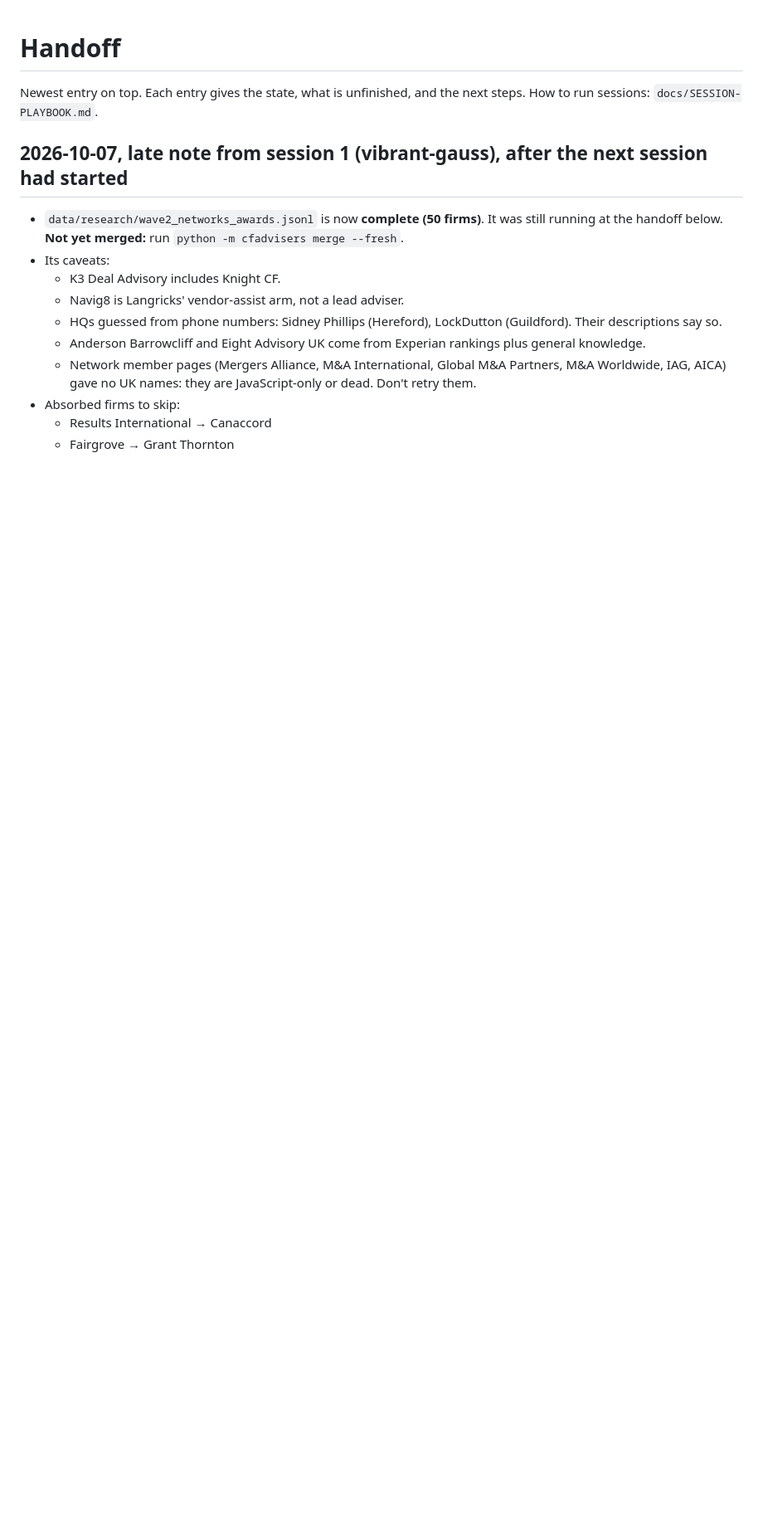
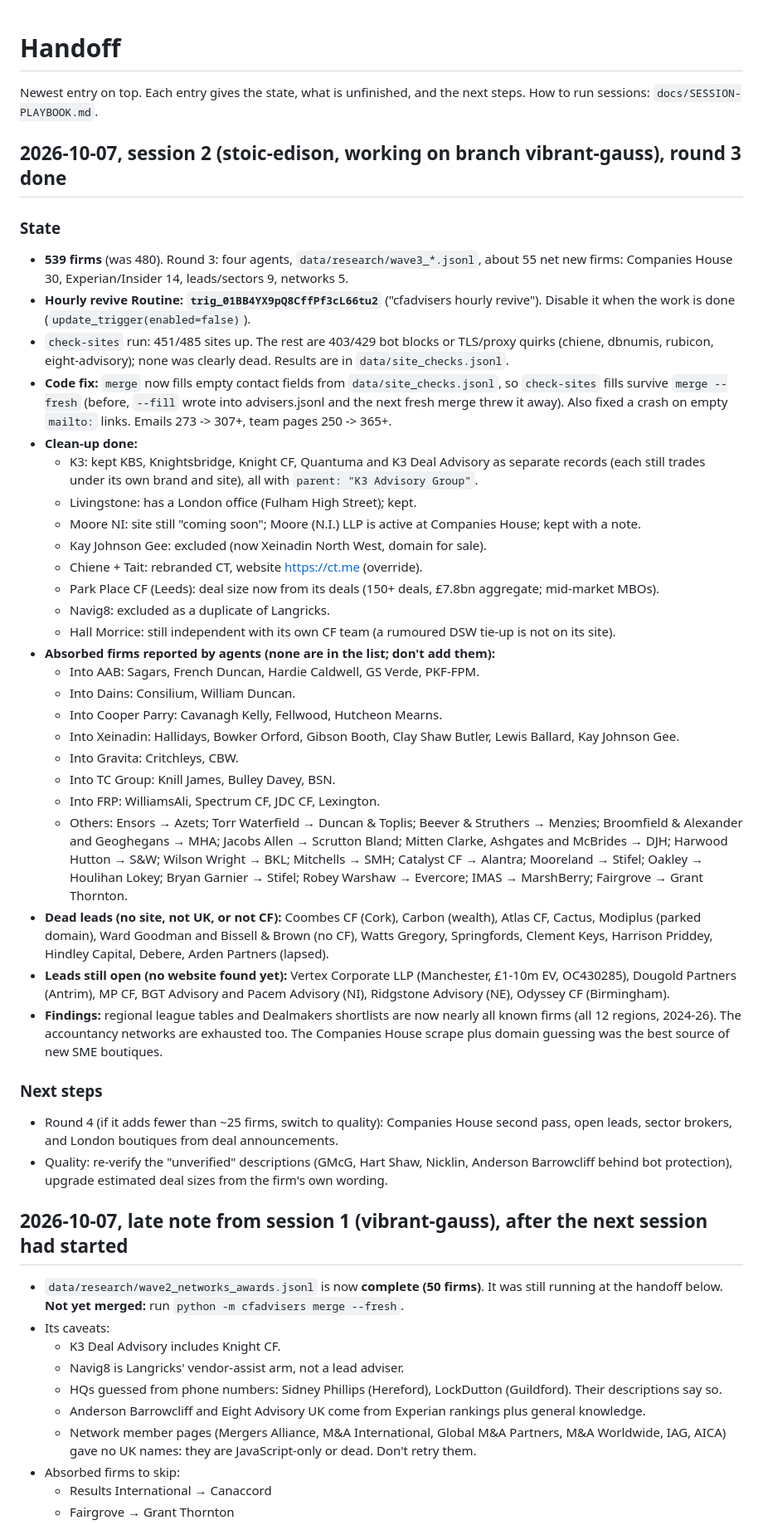
Before and after one commit to sparkember2026/cfadvisers, a Markdown page: docs/HANDOFF.md, the part around the change. Shown at 83% size. Drawn GitHub-style; blank space fills up the shorter version.

Commit message:
HANDOFF: round 3 results; playbook observations

```diff
--- a/docs/HANDOFF.md
+++ b/docs/HANDOFF.md
@@ -2,6 +2,57 @@
 
 Newest entry on top. Each entry gives the state, what is unfinished, and the next steps. How to run sessions:
 `docs/SESSION-PLAYBOOK.md`.
+
+## 2026-10-07, session 2 (stoic-edison, working on branch vibrant-gauss), round 3 done
+
+### State
+- **539 firms** (was 480). Round 3: four agents, `data/research/wave3_*.jsonl`, about 55 net new firms:
+  Companies House 30, Experian/Insider 14, leads/sectors 9, networks 5.
+- **Hourly revive Routine: `trig_01BB4YX9pQ8CffPf3cL66tu2`** ("cfadvisers hourly revive"). Disable it when
+  the work is done (`update_trigger(enabled=false)`).
+- `check-sites` run: 451/485 sites up. The rest are 403/429 bot blocks or TLS/proxy quirks (chiene, dbnumis,
+  rubicon, eight-advisory); none was clearly dead. Results are in `data/site_checks.jsonl`.
+- **Code fix:** `merge` now fills empty contact fields from `data/site_checks.jsonl`, so `check-sites`
+  fills survive `merge --fresh` (before, `--fill` wrote into advisers.jsonl and the next fresh merge threw it
+  away). Also fixed a crash on empty `mailto:` links. Emails 273 -> 307+, team pages 250 -> 365+.
+- **Clean-up done:**
+  - K3: kept KBS, Knightsbridge, Knight CF, Quantuma and K3 Deal Advisory as separate records (each still
+    trades under its own brand and site), all with `parent: "K3 Advisory Group"`.
+  - Livingstone: has a London office (Fulham High Street); kept.
+  - Moore NI: site still "coming soon"; Moore (N.I.) LLP is active at Companies House; kept with a note.
+  - Kay Johnson Gee: excluded (now Xeinadin North West, domain for sale).
+  - Chiene + Tait: rebranded CT, website https://ct.me (override).
+  - Park Place CF (Leeds): deal size now from its deals (150+ deals, £7.8bn aggregate; mid-market MBOs).
+  - Navig8: excluded as a duplicate of Langricks.
+  - Hall Morrice: still independent with its own CF team (a rumoured DSW tie-up is not on its site).
+- **Absorbed firms reported by agents (none are in the list; don't add them):**
+  - Into AAB: Sagars, French Duncan, Hardie Caldwell, GS Verde, PKF-FPM.
+  - Into Dains: Consilium, William Duncan.
+  - Into Cooper Parry: Cavanagh Kelly, Fellwood, Hutcheon Mearns.
+  - Into Xeinadin: Hallidays, Bowker Orford, Gibson Booth, Clay Shaw Butler, Lewis Ballard, Kay Johnson Gee.
+  - Into Gravita: Critchleys, CBW.
+  - Into TC Group: Knill James, Bulley Davey, BSN.
+  - Into FRP: WilliamsAli, Spectrum CF, JDC CF, Lexington.
+  - Others: Ensors → Azets; Torr Waterfield → Duncan & Toplis; Beever & Struthers → Menzies;
+    Broomfield & Alexander and Geoghegans → MHA; Jacobs Allen → Scrutton Bland; Mitten Clarke, Ashgates and
+    McBrides → DJH; Harwood Hutton → S&W; Wilson Wright → BKL; Mitchells → SMH; Catalyst CF → Alantra;
+    Mooreland → Stifel; Oakley → Houlihan Lokey; Bryan Garnier → Stifel; Robey Warshaw → Evercore;
+    IMAS → MarshBerry; Fairgrove → Grant Thornton.
+- **Dead leads (no site, not UK, or not CF):** Coombes CF (Cork), Carbon (wealth), Atlas CF, Cactus,
+  Modiplus (parked domain), Ward Goodman and Bissell & Brown (no CF), Watts Gregory, Springfords,
+  Clement Keys, Harrison Priddey, Hindley Capital, Debere, Arden Partners (lapsed).
+- **Leads still open (no website found yet):** Vertex Corporate LLP (Manchester, £1-10m EV, OC430285),
+  Dougold Partners (Antrim), MP CF, BGT Advisory and Pacem Advisory (NI), Ridgstone Advisory (NE),
+  Odyssey CF (Birmingham).
+- **Findings:** regional league tables and Dealmakers shortlists are now nearly all known firms
+  (all 12 regions, 2024-26). The accountancy networks are exhausted too. The Companies House scrape
+  plus domain guessing was the best source of new SME boutiques.
+
+### Next steps
+- Round 4 (if it adds fewer than ~25 firms, switch to quality): Companies House second pass, open leads,
+  sector brokers, and London boutiques from deal announcements.
+- Quality: re-verify the "unverified" descriptions (GMcG, Hart Shaw, Nicklin, Anderson Barrowcliff behind bot
+  protection), upgrade estimated deal sizes from the firm's own wording.
 
 ## 2026-10-07, late note from session 1 (vibrant-gauss), after the next session had started
 - `data/research/wave2_networks_awards.jsonl` is now **complete (50 firms)**. It was still running at the
```
Also changed, not shown: docs/SESSION-PLAYBOOK.md (+12 -0 lines).
